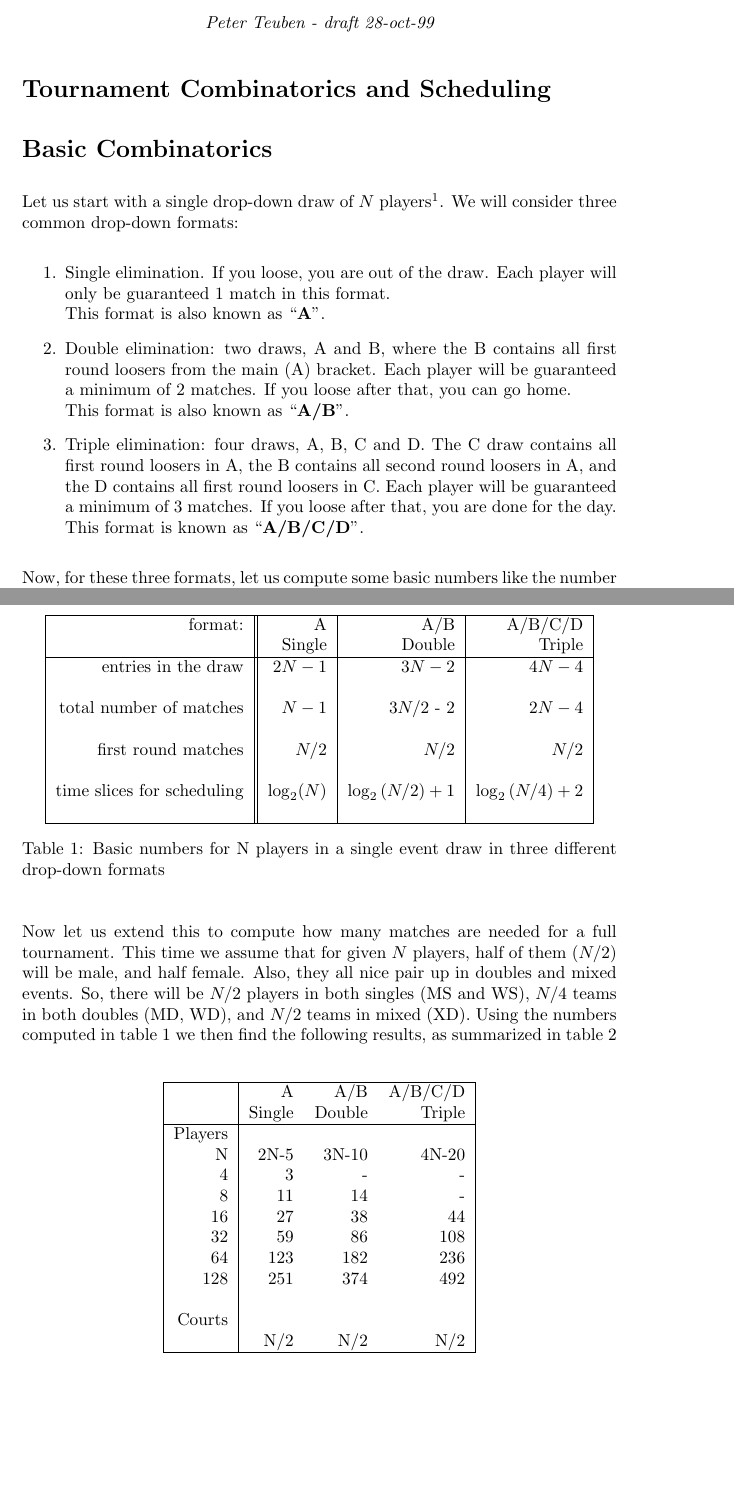
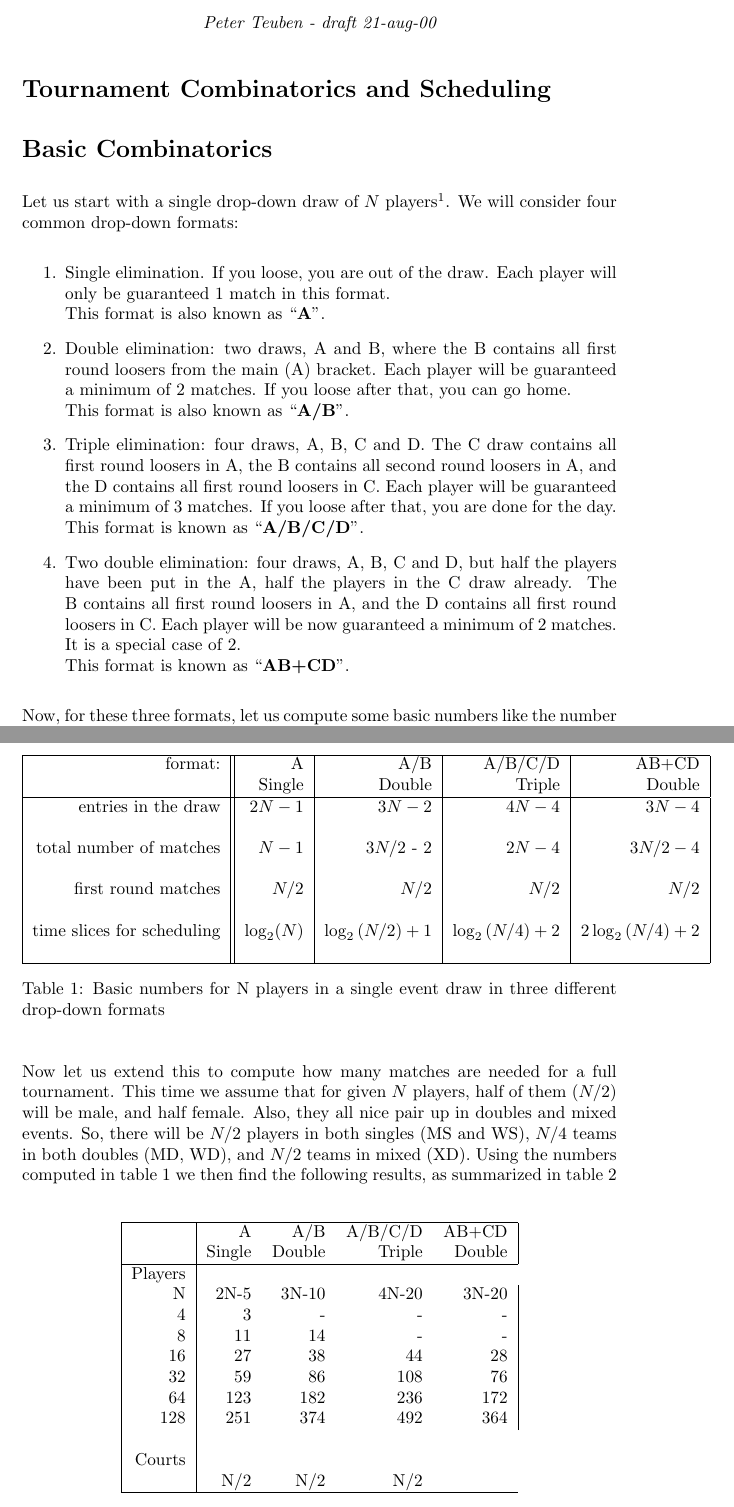
Before and after one commit to teuben/TourneyTools, a LaTeX document (tourneymath.tex): two parts of pages 1 and 2 of 4, joined at a grey line, cut so that both start at the same text, the shorter picture padded with empty space. Compiled offline with pdfLaTeX.

Commit message:
some version from 21-aug-2000

```diff
--- a/tourneymath.tex
+++ b/tourneymath.tex
@@ -21,7 +21,7 @@
 
 %\chapter{Mathematics, Combinatorics and Scheduling of a drop down  tournament}
 \begin{center}
-{\it Peter Teuben - draft 28-oct-99}
+{\it Peter Teuben - draft 21-aug-00}
 \end{center}
 
 \section*{Tournament Combinatorics and Scheduling}
@@ -33,7 +33,7 @@
 Let us start with a single drop-down draw of $N$
 players\footnote{for sake of simplicity, number of players and
 courts will be  powers of 2, typically 4, 8, 16, 32, 64}.
-We will consider three common drop-down formats:
+We will consider four common drop-down formats:
 
 \begin{enumerate}
 \item
@@ -59,6 +59,20 @@ Each player will be guaranteed a minimum of 3 matches.
 If you loose after that, you are done for the day.
 \newline
 This format is known as ``{\bf A/B/C/D}''.
+
+
+\item
+Two double elimination: four draws, A, B, C and D, but half the
+players have been put in the A, half the players in the C draw
+already.
+The B contains all first round loosers in A, and the
+D contains all first round loosers in C.
+Each player will be now guaranteed a minimum of 2 matches. It is
+a special case of 2.
+\newline
+This format is known as ``{\bf AB+CD}''.
+
+
 \end{enumerate}
 
 Now, for these three formats, let us compute some basic numbers
@@ -69,30 +83,31 @@ to finish the draw, etc. They are summarized in table~\ref{basic}
 
 \begin{table}[h]
 \begin{center}
-\begin{tabular}{|r||r|r|r|}
+\begin{tabular}{|r||r|r|r|r|}
 \hline
-format:           &       A                 &         A/B     &   A/B/C/D \\
-                   & Single                 &  Double          & Triple  \\
+format:           &       A                 &         A/B     &   A/B/C/D     & AB+CD\\
+                   & Single                 &  Double          & Triple       & Double \\
 \hline
 
-entries in the draw & $2N-1$            &      $ 3N-2$        &  $ 4N-4 $    \\
+entries in the draw & $2N-1$            &      $ 3N-2$        &  $ 4N-4 $    &  $ 3N-4 $ \\
 
-&&&\\
+&&&&\\
 
-total number of matches        & $N-1$                &    ${ 3N/2}$ - 2 &  $2N-4 $ \\
+total number of matches        & $N-1$                &    ${ 3N/2}$ - 2 &  $2N-4 $ & ${3N/2}-4$ \\
 
-&&&\\
+&&&&\\
 
 % first round matches & $N \over 2$             &  $N \over 2$ & $N \over 2$ \\
-first round matches & $N/2$             &  $N/2$ & $N/2$ \\
+first round matches & $N/2$             &  $N/2$ & $N/2$ & $N/2$ \\
 
-&&&\\
+&&&&\\
 
 time slices for scheduling  & $\log_2(N)$  &
                 $\log_2{( {N/2} )} + 1$  &
-                $\log_2{( {N/4} )} + 2$  \\
+                $\log_2{( {N/4} )} + 2$  &
+		$2\log_2{( {N/4} )} + 2$  \\
 
-&&&\\
+&&&&\\
 
 \hline
 
@@ -115,20 +130,20 @@ table~\ref{full}
 
 \begin{table}[h]
 \begin{center}
-\begin{tabular}{|r|rrr|}
+\begin{tabular}{|r|rrrr|}
 \hline
-        &   A  &    A/B   &   A/B/C/D  \\
-        & Single  &  Double   & Triple  \\
+        &   A  &    A/B   &   A/B/C/D  & AB+CD \\
+        & Single  &  Double   & Triple  & Double \\
 \hline
 
 Players &&&\\
-  N     &  2N-5      &  3N-10  &      4N-20    \\
-4       &   3       &   -       &        -      \\
-8      &    11      &   14      &       -      \\
-16      &   27      &   38     &        44      \\
-32      &   59      &   86     &        108      \\
-64      &   123     &   182     &       236      \\
-128      &  251     &   374     &       492      \\
+  N     &  2N-5      &  3N-10  &      4N-20   & 3N-20  \\
+4       &   3       &   -       &        -      & - \\
+8      &    11      &   14      &       -      & -  \\
+16      &   27      &   38     &        44     & 28 \\
+32      &   59      &   86     &        108    & 76  \\
+64      &   123     &   182     &       236    & 172  \\
+128      &  251     &   374     &       492    & 364  \\
 &&&\\
 Courts &&&\\
          &   N/2    &  N/2        &     N/2  \\
```
